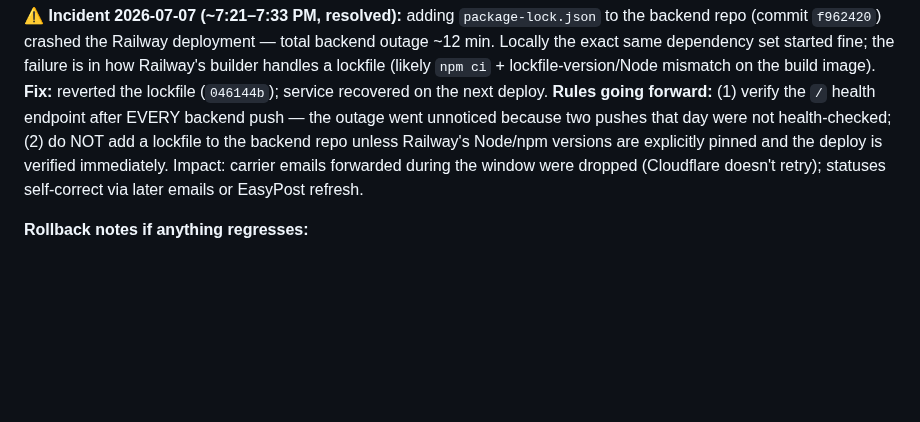
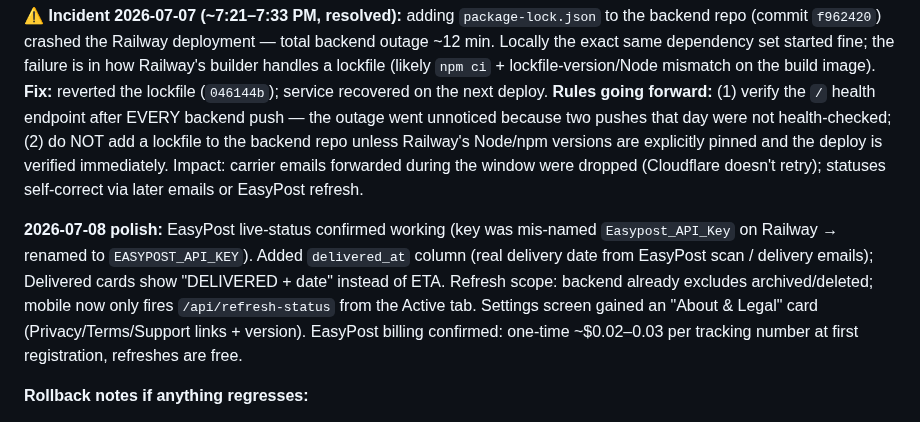
Before and after one commit to cg1980-cyber/on-the-way-mobile, a Markdown page: PROJECT_STATE.md, the part around the change. Rendered like a GitHub page; blank space fills up the shorter version.

Commit message:
Doc: 2026-07-08 EasyPost live, delivered_at, refresh scope, settings legal links

```diff
--- a/PROJECT_STATE.md
+++ b/PROJECT_STATE.md
@@ -366,6 +366,8 @@ Items currently live or queued that don't match the three pillars. Resolve befor
 
 **⚠️ Incident 2026-07-07 (~7:21–7:33 PM, resolved):** adding `package-lock.json` to the backend repo (commit `f962420`) crashed the Railway deployment — total backend outage ~12 min. Locally the exact same dependency set started fine; the failure is in how Railway's builder handles a lockfile (likely `npm ci` + lockfile-version/Node mismatch on the build image). **Fix:** reverted the lockfile (`046144b`); service recovered on the next deploy. **Rules going forward:** (1) verify the `/` health endpoint after EVERY backend push — the outage went unnoticed because two pushes that day were not health-checked; (2) do NOT add a lockfile to the backend repo unless Railway's Node/npm versions are explicitly pinned and the deploy is verified immediately. Impact: carrier emails forwarded during the window were dropped (Cloudflare doesn't retry); statuses self-correct via later emails or EasyPost refresh.
 
+**2026-07-08 polish:** EasyPost live-status confirmed working (key was mis-named `Easypost_API_Key` on Railway → renamed to `EASYPOST_API_KEY`). Added `delivered_at` column (real delivery date from EasyPost scan / delivery emails); Delivered cards show "DELIVERED + date" instead of ETA. Refresh scope: backend already excludes archived/deleted; mobile now only fires `/api/refresh-status` from the Active tab. Settings screen gained an "About & Legal" card (Privacy/Terms/Support links + version). EasyPost billing confirmed: one-time ~$0.02–0.03 per tracking number at first registration, refreshes are free.
+
 **Rollback notes if anything regresses:**
 - Junk-row archive is reversible: `UPDATE packages SET archived = false WHERE archived = true AND last_updated >= '2026-05-23'`.
 - Mobile changes: revert the relevant commit in `cg1980-cyber/on-the-way-mobile` and republish a previous EAS update (`eas update --branch preview --republish --group <previous-group-id>`; group IDs in EAS dashboard). Pre-household mobile = the commit before `6681c5d`; pre-household EAS group is whatever preceded `628949be`.
```
